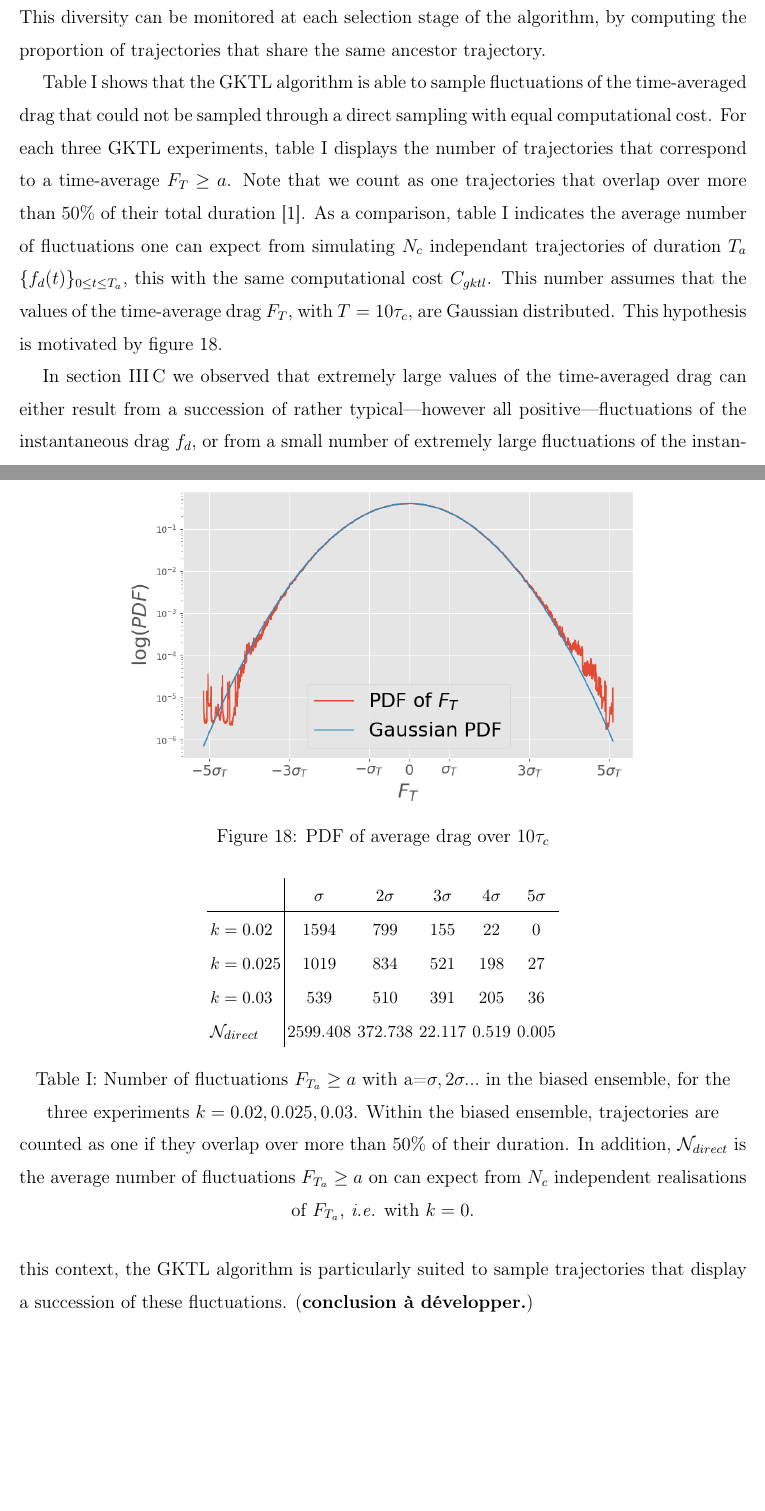
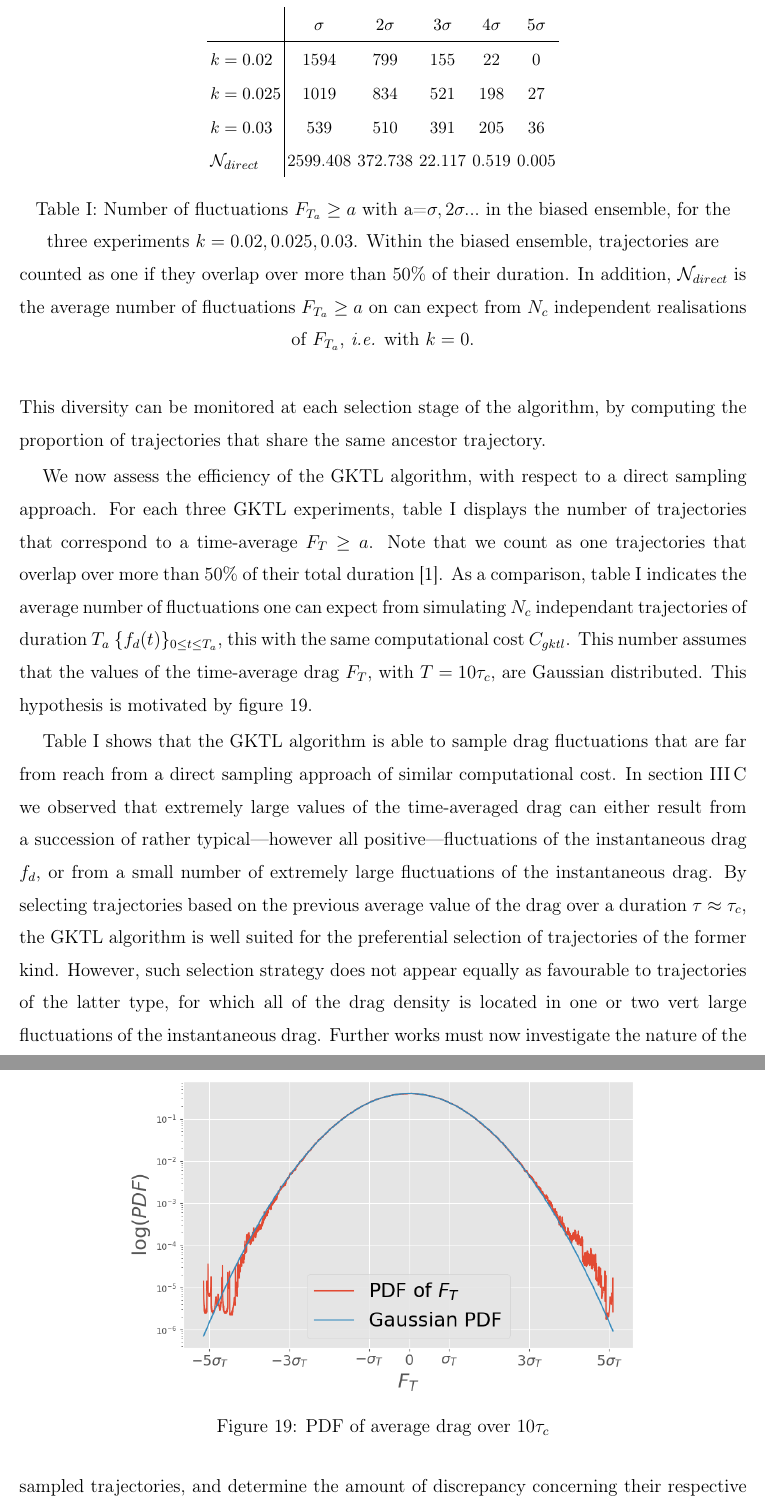
Before and after one commit to tlestang/paper_extreme_drag_fluctuations, a LaTeX paper (draft_p2.tex): two parts of pages 27 and 28 of 29 before the commit and two parts of pages 28 and 29 of 29 after it, joined at a grey line, cut so that both start at the same text, the shorter picture padded with empty space. Compiled offline with pdfLaTeX; the source files are stored in an older character set and shown here as Unicode.

Commit message:
Add conclusion and new placement of figures for part IV.B.2 GKTL results

```diff
--- a/draft_p2.tex
+++ b/draft_p2.tex
@@ -760,24 +766,13 @@ This diversity can be monitored at each selection stage of the algorithm, by com
 
 % Malgré les limitations, c'est toujours mieux
 % qu'un échantillonnage direct
-Table~\ref{tbl:nbTraj_tbl} shows that the \ac{gktl} algorithm is able to sample fluctuations of the time-averaged drag that could not be sampled through a direct sampling with equal computational cost.
+We now assess the efficiency of the \ac{gktl} algorithm, with respect to a direct sampling approach.
 For each three \ac{gktl} experiments, table~\ref{tbl:nbTraj_tbl} displays the number of trajectories that correspond to a time-average $F_{T} \geq a$.
 Note that we count as one trajectories that overlap over more than $50\%$ of their total duration~\footnote{Trajectories that overlap over an interval $[O;t]$, with $t\geq T_a / 2$.}.
 As a comparison, table~\ref{tbl:nbTraj_tbl} indicates the average number of fluctuations one can expect from simulating $N_c$ independant trajectories of duration $T_a$ $\{f_d(t)\}_{0\leq t \leq T_a}$, this with the same computational cost $C_{gktl}$.
 This number assumes that the values of the time-average drag $F_T$, with $T=10\tau_c$, are Gaussian distributed.
 This hypothesis is motivated by figure~\ref{fig:PDF_AVG}.
 
-\begin{figure}
-  \centering
-  \includegraphics[width=.7\linewidth]{PDF_AVG/PDF_AVG}
-  \caption{PDF of average drag over $10\tau_c$}
-  \label{fig:PDF_AVG}
-\end{figure}
-
-In section~\ref{sec:time_avg} we observed that extremely large values of the time-averaged drag can either result from a succession of rather typical---however all positive---fluctuations of the instantaneous drag $f_d$, or from a small number of extremely large fluctuations of the instantaneous drag.
-In the latter case, each fluctuation typically lasts a correlation time $\tau_c$.
-In this context, the \ac{gktl} algorithm is particularly suited to sample trajectories that display a succession of these fluctuations.
-(\textbf{conclusion à développer.})
 \begin{table}
   \centering
   \begin{tabular}{l|ccccc}
@@ -796,3 +791,6 @@ In this context, the \ac{gktl} algorithm is particularly suited to sample trajec
 
 \begin{figure}
   \centering
+  \includegraphics[width=.7\linewidth]{PDF_AVG/PDF_AVG}
+  \caption{PDF of average drag over $10\tau_c$}
+  \label{fig:PDF_AVG}
@@ -802,4 +797,12 @@ The dashed line denotes the unbiased \ac{pdf} describing $F_T$, \textit{i.e.} st
 \end{figure}
+
+% Conclusion de cette partie
+Table~\ref{tbl:nbTraj_tbl} shows that the \ac{gktl} algorithm is able to sample drag fluctuations that are far from reach from a direct sampling approach of similar computational cost.
+In section~\ref{sec:time_avg} we observed that extremely large values of the time-averaged drag can either result from a succession of rather typical---however all positive---fluctuations of the instantaneous drag $f_d$, or from a small number of extremely large fluctuations of the instantaneous drag.
+By selecting trajectories based on the previous average value of the drag over a duration $\tau \approx \tau_c$, the \ac{gktl} algorithm is well suited for the preferential selection of trajectories of the former kind.
+However, such selection strategy does not appear equally as favourable to trajectories of the latter type, for which all of the drag density is located in one or two vert large fluctuations of the instantaneous drag.
+Further works must now investigate the nature of the sampled trajectories, and determine the amount of discrepancy concerning their respective phenomenology.
+
 
 \section{Conclusion}
 \label{conlusion}
```
Also changed, not shown: draft_p2.tex (9 more changed lines), 1 other file.
